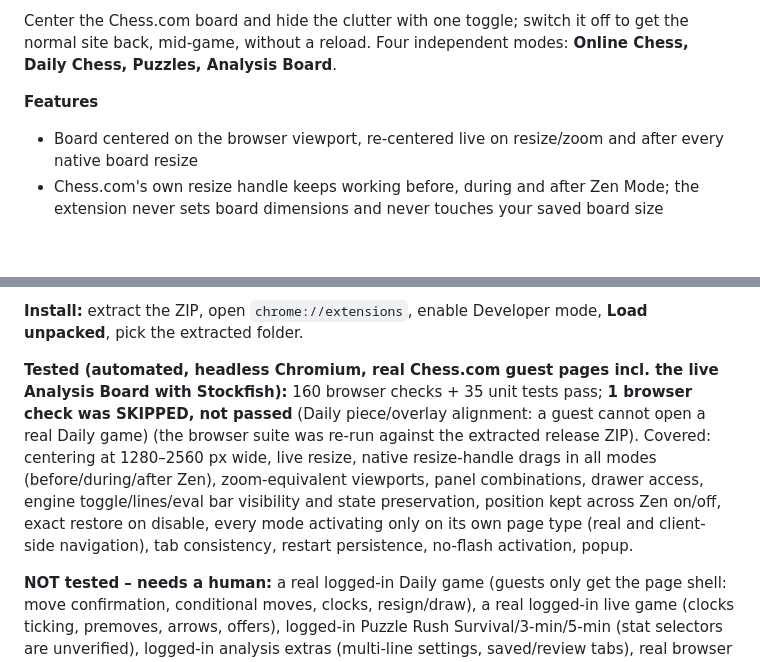
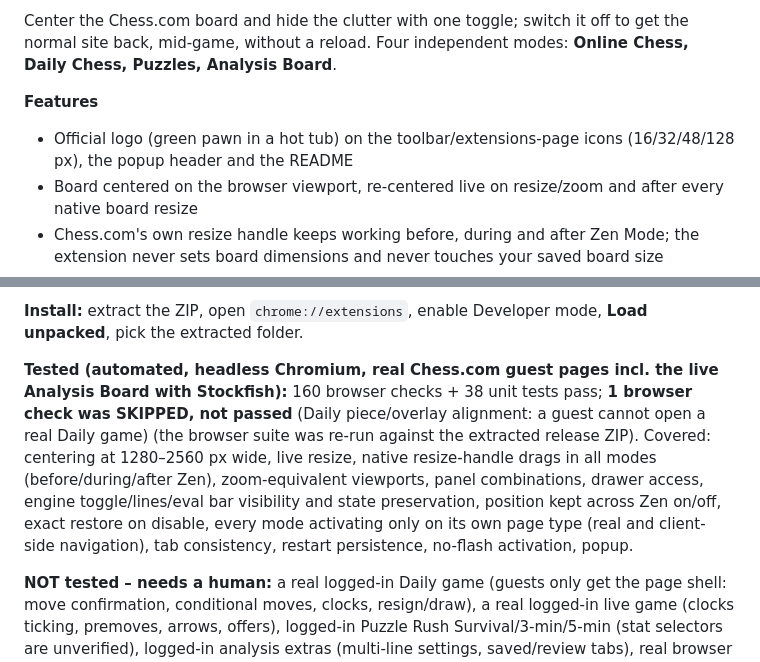
Before and after one commit to FarmaanFJM/chess-zen-mode, a Markdown page: docs/RELEASE_NOTES_v0.1.0.md, 2 parts joined by grey strips. Drawn GitHub-style; blank space fills up the shorter version.

```diff
--- a/docs/RELEASE_NOTES_v0.1.0.md
+++ b/docs/RELEASE_NOTES_v0.1.0.md
@@ -5,6 +5,7 @@
 Center the Chess.com board and hide the clutter with one toggle; switch it off to get the normal site back, mid-game, without a reload. Four independent modes: **Online Chess, Daily Chess, Puzzles, Analysis Board**.
 
 **Features**
+- Official logo (green pawn in a hot tub) on the toolbar/extensions-page icons (16/32/48/128 px), the popup header and the README
 - Board centered on the browser viewport, re-centered live on resize/zoom and after every native board resize
 - Chess.com's own resize handle keeps working before, during and after Zen Mode; the extension never sets board dimensions and never touches your saved board size
 - Left sidebar and right panel hidden by default (Analysis keeps its panel visible), each independently re-showable; a hidden/too-wide right panel stays reachable from an edge tab (resign, draw, confirm/submit, hint, next, engine toggle)
@@ -17,7 +18,7 @@ Center the Chess.com board and hide the clutter with one toggle; switch it off t
 
 **Install:** extract the ZIP, open `chrome://extensions`, enable Developer mode, **Load unpacked**, pick the extracted folder.
 
-**Tested (automated, headless Chromium, real Chess.com guest pages incl. the live Analysis Board with Stockfish):** 160 browser checks + 35 unit tests pass; **1 browser check was SKIPPED, not passed** (Daily piece/overlay alignment: a guest cannot open a real Daily game) (the browser suite was re-run against the extracted release ZIP). Covered: centering at 1280–2560 px wide, live resize, native resize-handle drags in all modes (before/during/after Zen), zoom-equivalent viewports, panel combinations, drawer access, engine toggle/lines/eval bar visibility and state preservation, position kept across Zen on/off, exact restore on disable, every mode activating only on its own page type (real and client-side navigation), tab consistency, restart persistence, no-flash activation, popup.
+**Tested (automated, headless Chromium, real Chess.com guest pages incl. the live Analysis Board with Stockfish):** 160 browser checks + 38 unit tests pass; **1 browser check was SKIPPED, not passed** (Daily piece/overlay alignment: a guest cannot open a real Daily game) (the browser suite was re-run against the extracted release ZIP). Covered: centering at 1280–2560 px wide, live resize, native resize-handle drags in all modes (before/during/after Zen), zoom-equivalent viewports, panel combinations, drawer access, engine toggle/lines/eval bar visibility and state preservation, position kept across Zen on/off, exact restore on disable, every mode activating only on its own page type (real and client-side navigation), tab consistency, restart persistence, no-flash activation, popup.
 
 **NOT tested – needs a human:** a real logged-in Daily game (guests only get the page shell: move confirmation, conditional moves, clocks, resign/draw), a real logged-in live game (clocks ticking, premoves, arrows, offers), logged-in Puzzle Rush Survival/3-min/5-min (stat selectors are unverified), logged-in analysis extras (multi-line settings, saved/review tabs), real browser zoom, Edge/Brave, multi-monitor.
 
```
Also changed, not shown: docs/TEST_REPORT_v0.1.0.md (+6 -1 lines).
